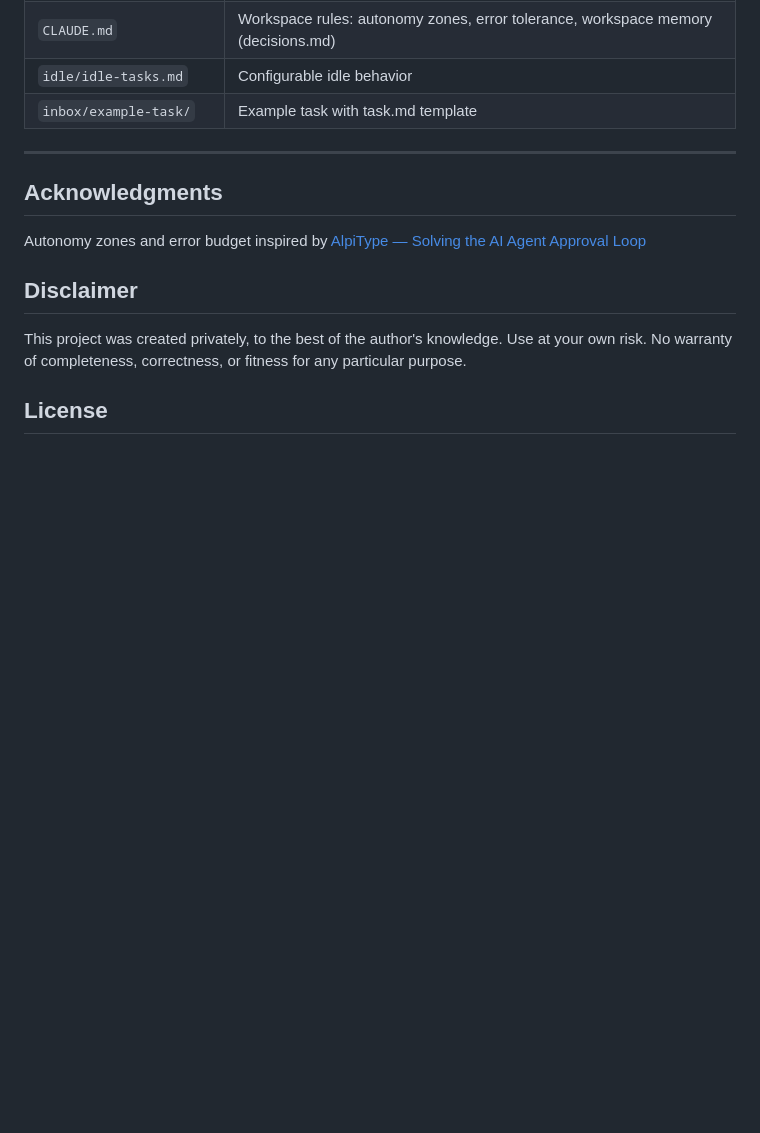
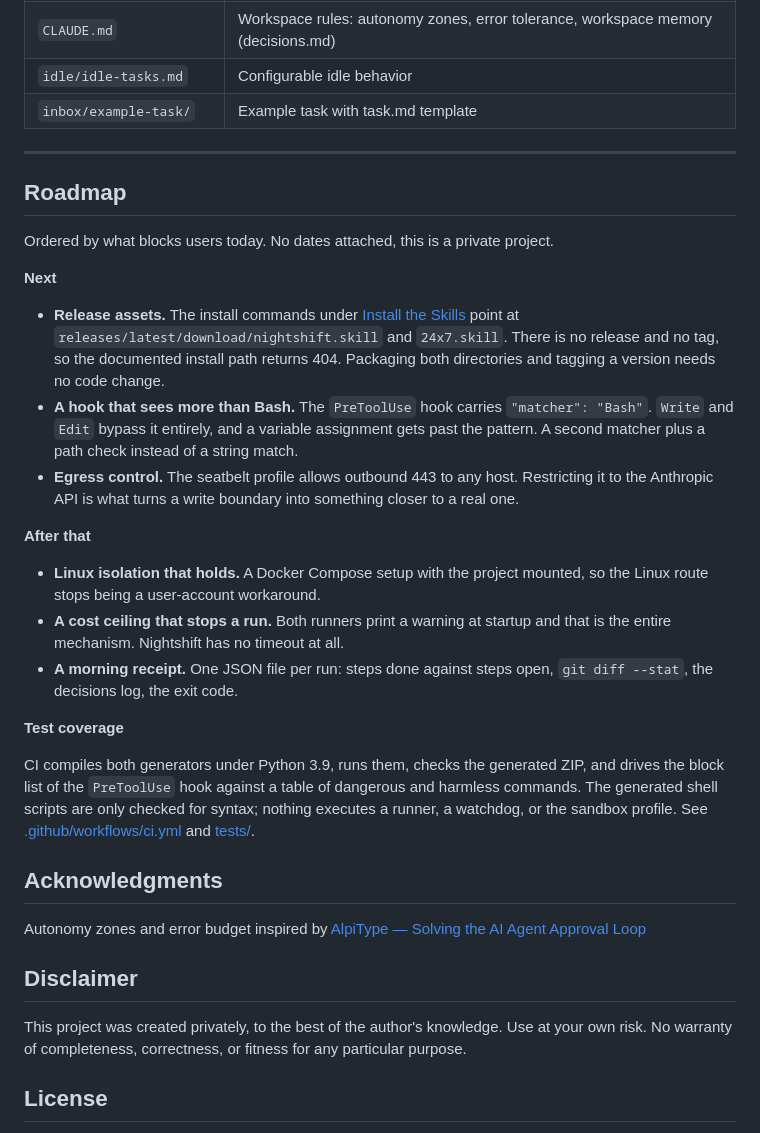
Before and after one commit to GodModeAI2025/NightShift, a Markdown page: README.md, the part around the change. Drawn GitHub-style; blank space fills up the shorter version.

Commit message:
Ergaenze einen Roadmap-Abschnitt im README
Der Abschnitt fehlte bisher. Er nennt keine Termine, sondern die offenen
Punkte in der Reihenfolge, in der sie Nutzer treffen: die Release-Assets, auf
die der dokumentierte Installationsweg zeigt und die es nicht gibt, ein Hook,
der auch Write und Edit sieht, und eine Egress-Beschraenkung fuer das
Sandbox-Profil. Danach Linux-Isolation, ein Kostendeckel, der einen Lauf auch
stoppt, und ein Receipt am Morgen.

Ausserdem steht dort, was die CI prueft und was sie nicht prueft.

Co-Authored-By: Claude Opus 5 (1M context) <noreply@anthropic.com>
Claude-Session: https://claude.ai/code/session_01BL7UoPomBp2Luhg89R6fYk

```diff
--- a/README.md
+++ b/README.md
@@ -527,6 +527,26 @@ kill $(cat /tmp/24x7.pid)
 
 ---
 
+## Roadmap
+
+Ordered by what blocks users today. No dates attached, this is a private project.
+
+**Next**
+
+- **Release assets.** The install commands under [Install the Skills](#install-the-skills) point at `releases/latest/download/nightshift.skill` and `24x7.skill`. There is no release and no tag, so the documented install path returns 404. Packaging both directories and tagging a version needs no code change.
+- **A hook that sees more than Bash.** The `PreToolUse` hook carries `"matcher": "Bash"`. `Write` and `Edit` bypass it entirely, and a variable assignment gets past the pattern. A second matcher plus a path check instead of a string match.
+- **Egress control.** The seatbelt profile allows outbound 443 to any host. Restricting it to the Anthropic API is what turns a write boundary into something closer to a real one.
+
+**After that**
+
+- **Linux isolation that holds.** A Docker Compose setup with the project mounted, so the Linux route stops being a user-account workaround.
+- **A cost ceiling that stops a run.** Both runners print a warning at startup and that is the entire mechanism. Nightshift has no timeout at all.
+- **A morning receipt.** One JSON file per run: steps done against steps open, `git diff --stat`, the decisions log, the exit code.
+
+**Test coverage**
+
+CI compiles both generators under Python 3.9, runs them, checks the generated ZIP, and drives the block list of the `PreToolUse` hook against a table of dangerous and harmless commands. The generated shell scripts are only checked for syntax; nothing executes a runner, a watchdog, or the sandbox profile. See [.github/workflows/ci.yml](.github/workflows/ci.yml) and [tests/](tests).
+
 ## Acknowledgments
 
 Autonomy zones and error budget inspired by [AlpiType — Solving the AI Agent Approval Loop](https://alpitype.de/insights/ki-agenten-approval-loop/)
```
